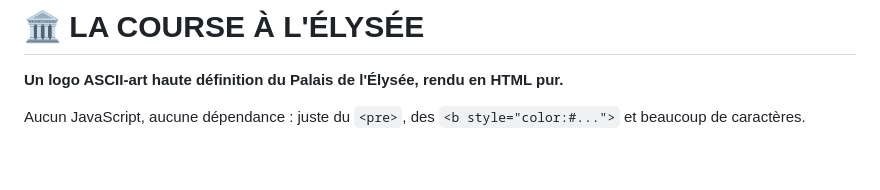
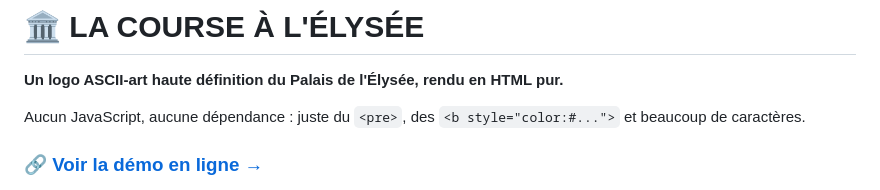
Before and after one commit to gunout/html-art, a Markdown page: README.md, the part around one of its changes. GitHub-like rendering; blank space fills up the shorter version.

```diff
--- a/README.md
+++ b/README.md
@@ -4,6 +4,8 @@
 
 Aucun JavaScript, aucune dépendance : juste du `<pre>`, des `<b style="color:#...">` et beaucoup de caractères.
 
+### 🔗 [**Voir la démo en ligne →**](https://gunout.github.io/html-art/)
+
 [![License: MIT](https://img.shields.io/badge/License-MIT-yellow.svg)](https://opensource.org/licenses/MIT)
 [![HTML5](https://img.shields.io/badge/HTML-5-E34F26?logo=html5&logoColor=white)](https://developer.mozilla.org/fr/docs/Web/HTML)
 [![No Dependencies](https://img.shields.io/badge/Dependencies-none-brightgreen.svg)](#)
```
Also changed, not shown: other parts of README.md (+2 -0 lines).
